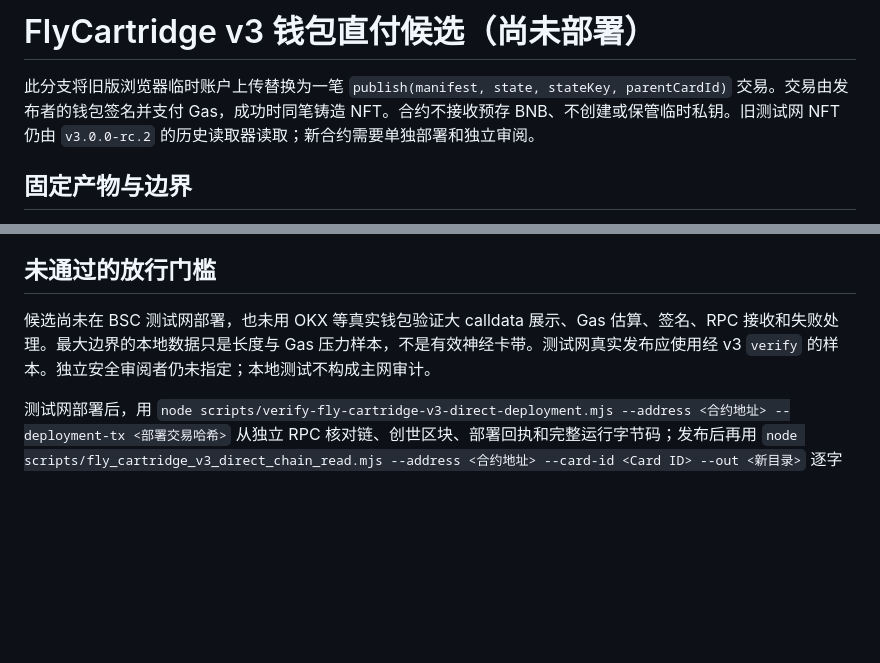
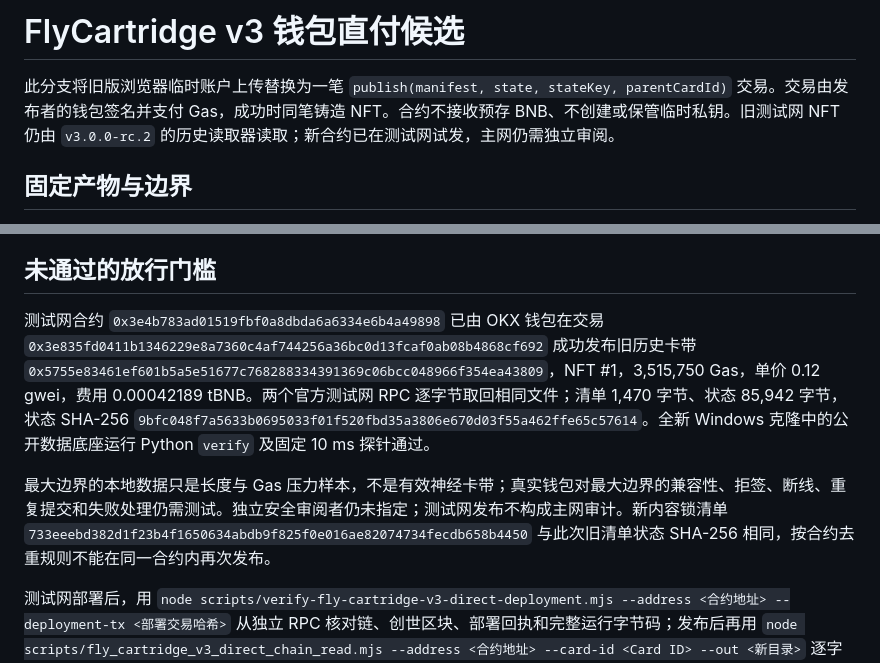
Before and after one commit to Zephyr886/bsc-local-fly-agent, a Markdown page: docs/FLY_CARTRIDGE_V3_DIRECT_CANDIDATE.md, 2 parts joined by grey strips. Rendered like a GitHub page; blank space fills up the shorter version.

```diff
--- a/docs/FLY_CARTRIDGE_V3_DIRECT_CANDIDATE.md
+++ b/docs/FLY_CARTRIDGE_V3_DIRECT_CANDIDATE.md
@@ -1,6 +1,6 @@
-# FlyCartridge v3 钱包直付候选（尚未部署）
+# FlyCartridge v3 钱包直付候选
 
-此分支将旧版浏览器临时账户上传替换为一笔 `publish(manifest, state, stateKey, parentCardId)` 交易。交易由发布者的钱包签名并支付 Gas，成功时同笔铸造 NFT。合约不接收预存 BNB、不创建或保管临时私钥。旧测试网 NFT 仍由 `v3.0.0-rc.2` 的历史读取器读取；新合约需要单独部署和独立审阅。
+此分支将旧版浏览器临时账户上传替换为一笔 `publish(manifest, state, stateKey, parentCardId)` 交易。交易由发布者的钱包签名并支付 Gas，成功时同笔铸造 NFT。合约不接收预存 BNB、不创建或保管临时私钥。旧测试网 NFT 仍由 `v3.0.0-rc.2` 的历史读取器读取；新合约已在测试网试发，主网仍需独立审阅。
 
 ## 固定产物与边界
 
@@ -16,6 +16,8 @@
 
 ## 未通过的放行门槛
 
-候选尚未在 BSC 测试网部署，也未用 OKX 等真实钱包验证大 calldata 展示、Gas 估算、签名、RPC 接收和失败处理。最大边界的本地数据只是长度与 Gas 压力样本，不是有效神经卡带。测试网真实发布应使用经 v3 `verify` 的样本。独立安全审阅者仍未指定；本地测试不构成主网审计。
+测试网合约 `0x3e4b783ad01519fbf0a8dbda6a6334e6b4a49898` 已由 OKX 钱包在交易 `0x3e835fd0411b1346229e8a7360c4af744256a36bc0d13fcaf0ab08b4868cf692` 成功发布旧历史卡带 `0x5755e83461ef601b5a5e51677c768288334391369c06bcc048966f354ea43809`，NFT #1，3,515,750 Gas，单价 0.12 gwei，费用 0.00042189 tBNB。两个官方测试网 RPC 逐字节取回相同文件；清单 1,470 字节、状态 85,942 字节，状态 SHA-256 `9bfc048f7a5633b0695033f01f520fbd35a3806e670d03f55a462ffe65c57614`。全新 Windows 克隆中的公开数据底座运行 Python `verify` 及固定 10 ms 探针通过。
+
+最大边界的本地数据只是长度与 Gas 压力样本，不是有效神经卡带；真实钱包对最大边界的兼容性、拒签、断线、重复提交和失败处理仍需测试。独立安全审阅者仍未指定；测试网发布不构成主网审计。新内容锁清单 `733eeebd382d1f23b4f1650634abdb9f825f0e016ae82074734fecdb658b4450` 与此次旧清单状态 SHA-256 相同，按合约去重规则不能在同一合约内再次发布。
 
 测试网部署后，用 `node scripts/verify-fly-cartridge-v3-direct-deployment.mjs --address <合约地址> --deployment-tx <部署交易哈希>` 从独立 RPC 核对链、创世区块、部署回执和完整运行字节码；发布后再用 `node scripts/fly_cartridge_v3_direct_chain_read.mjs --address <合约地址> --card-id <Card ID> --out <新目录>` 逐字节恢复。
```
Also changed, not shown: README.md (+1 -1 lines).
